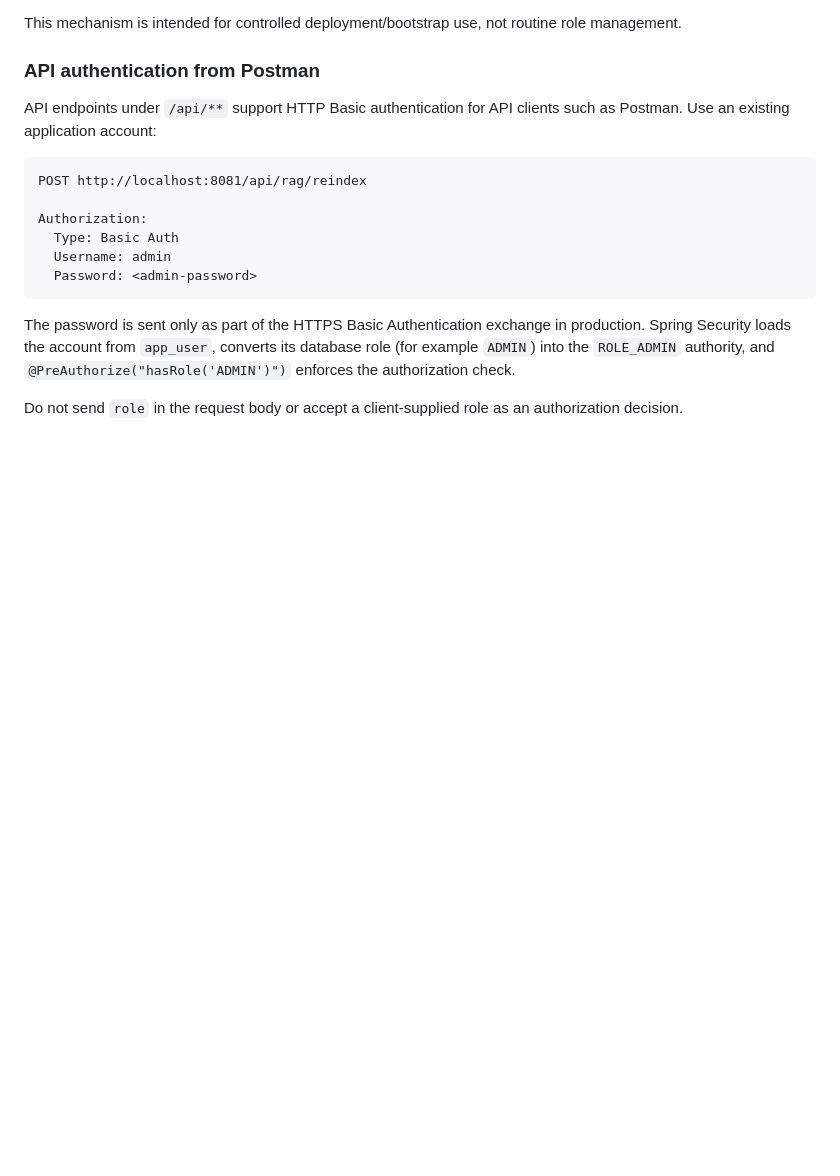
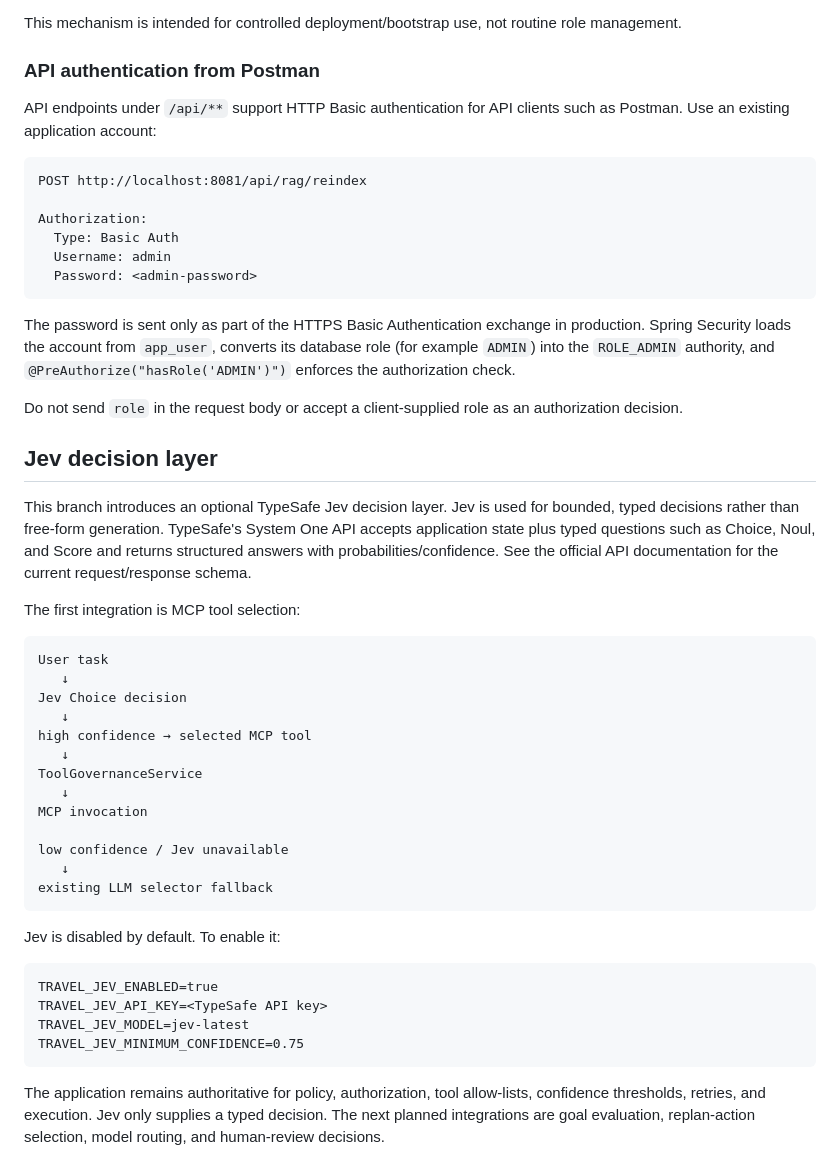
Before and after one commit to muralis456/agentic-trip-ai-mcp-production, a Markdown page: README.md, the part around the change. GitHub-like rendering; blank space fills up the shorter version.

Commit message:
jev: document decision layer and MCP integration

````diff
--- a/README.md
+++ b/README.md
@@ -254,3 +254,37 @@ Authorization:
 The password is sent only as part of the HTTPS Basic Authentication exchange in production. Spring Security loads the account from `app_user`, converts its database role (for example `ADMIN`) into the `ROLE_ADMIN` authority, and `@PreAuthorize("hasRole('ADMIN')")` enforces the authorization check.
 
 Do not send `role` in the request body or accept a client-supplied role as an authorization decision.
+
+
+## Jev decision layer
+
+This branch introduces an optional TypeSafe Jev decision layer. Jev is used for bounded, typed decisions rather than free-form generation. TypeSafe's System One API accepts application state plus typed questions such as Choice, Noul, and Score and returns structured answers with probabilities/confidence. See the official API documentation for the current request/response schema.
+
+The first integration is MCP tool selection:
+
+```text
+User task
+   ↓
+Jev Choice decision
+   ↓
+high confidence → selected MCP tool
+   ↓
+ToolGovernanceService
+   ↓
+MCP invocation
+
+low confidence / Jev unavailable
+   ↓
+existing LLM selector fallback
+```
+
+Jev is disabled by default. To enable it:
+
+```text
+TRAVEL_JEV_ENABLED=true
+TRAVEL_JEV_API_KEY=<TypeSafe API key>
+TRAVEL_JEV_MODEL=jev-latest
+TRAVEL_JEV_MINIMUM_CONFIDENCE=0.75
+```
+
+The application remains authoritative for policy, authorization, tool allow-lists, confidence thresholds, retries, and execution. Jev only supplies a typed decision. The next planned integrations are goal evaluation, replan-action selection, model routing, and human-review decisions.
````
